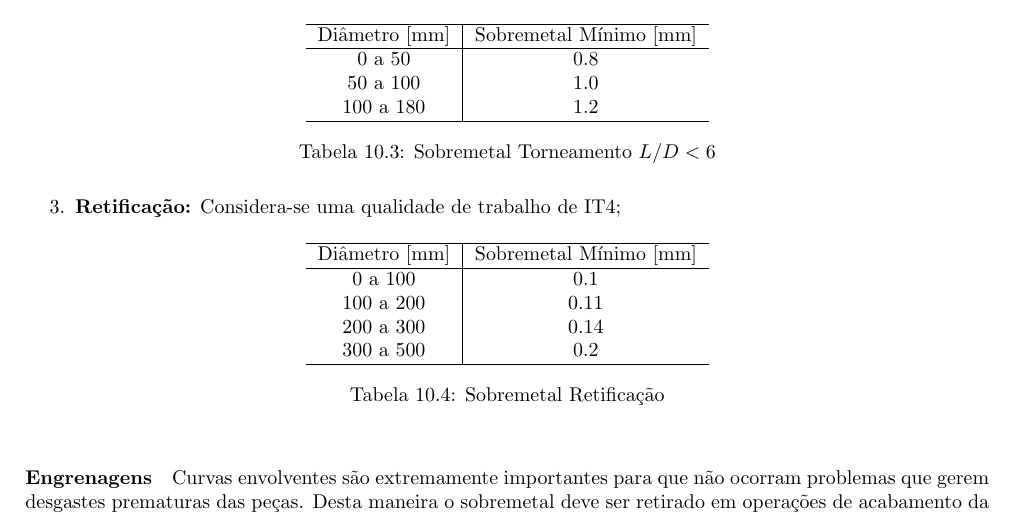
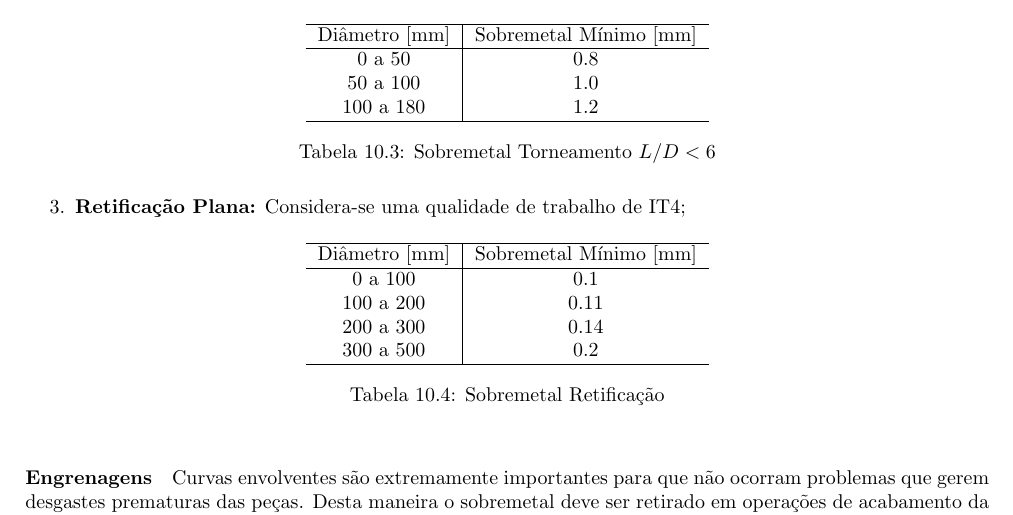
Before and after one commit to tr0fin0/classes_unicamp, a LaTeX document (em335/em335.tex): part of page 28 of 31, cut so that both start at the same text. Compiled offline with pdfLaTeX.

Commit message:
:pencil2: item name

```diff
--- a/em335/em335.tex
+++ b/em335/em335.tex
@@ -1701,7 +1701,7 @@
                             \caption{Sobremetal Torneamento $L/D < 6$}
                         \end{table}\noindent
 
-                    \item \textbf{Retificação:} Considera-se uma qualidade de trabalho de IT4;
+                    \item \textbf{Retificação Plana:} Considera-se uma qualidade de trabalho de IT4;
                         \begin{table}[H]
                             \centering
                             \begin{tabular}[]{c|c}\hline
```
